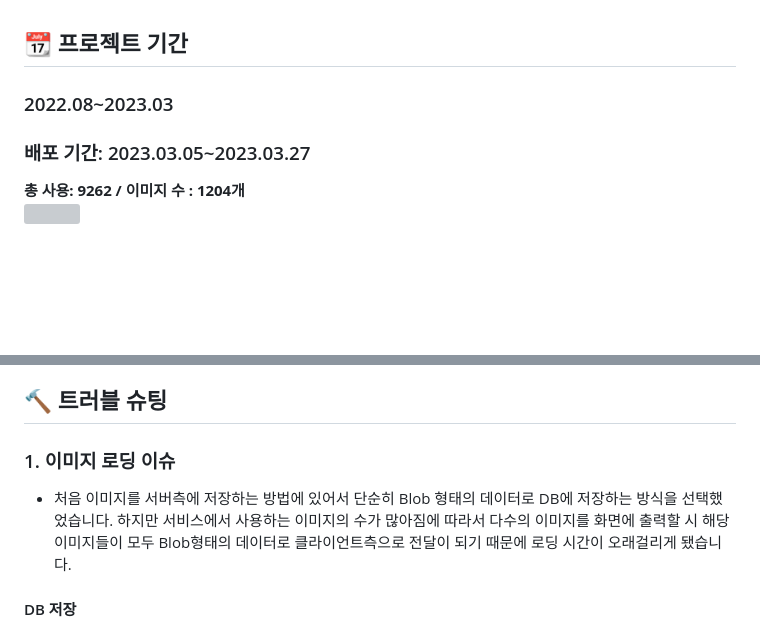
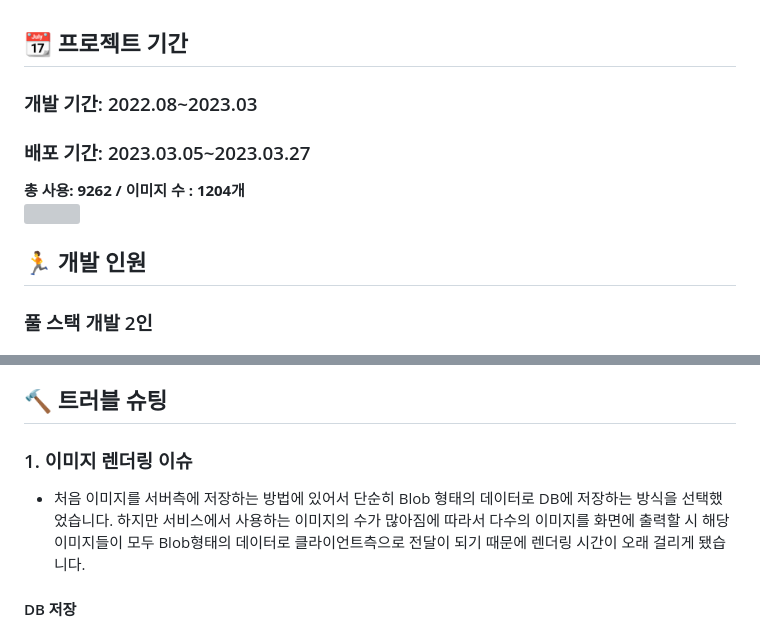
Before and after one commit to DevDachan/TeamCC_Service, a Markdown page: README.md, 2 parts joined by grey strips. GitHub-like rendering; blank space fills up the shorter version; grey boxes are pictures that could not be loaded.

```diff
--- a/README.md
+++ b/README.md
@@ -13,11 +13,13 @@
 <br/>
 
 ## :calendar: 프로젝트 기간
-### 2022.08~2023.03
+### 개발 기간: 2022.08~2023.03
 ### 배포 기간: 2023.03.05~2023.03.27
 
 **총 사용: 9262 / 이미지 수 : 1204개**
 <img src="https://user-images.githubusercontent.com/111109411/230569775-dec0e0ba-a79d-4c84-9ac3-c060c507dba4.png" width=50% />
 
+## :runner: 개발 인원
+### 풀 스택 개발 2인
 
 
@@ -210,9 +205,9 @@ db.query(`INSERT INTO cc VALUE('${admin_id[0].admin_id}','${request.body.team_nu
 
 ## 🔨 트러블 슈팅
 
-### 1. 이미지 로딩 이슈
+### 1. 이미지 렌더링 이슈
 
-- 처음 이미지를 서버측에 저장하는 방법에 있어서 단순히 Blob 형태의 데이터로 DB에 저장하는 방식을 선택했었습니다. 하지만 서비스에서 사용하는 이미지의 수가 많아짐에 따라서 다수의 이미지를 화면에 출력할 시 해당 이미지들이 모두 Blob형태의 데이터로 클라이언트측으로 전달이 되기 때문에 로딩 시간이 오래걸리게 됐습니다.
+- 처음 이미지를 서버측에 저장하는 방법에 있어서 단순히 Blob 형태의 데이터로 DB에 저장하는 방식을 선택했었습니다. 하지만 서비스에서 사용하는 이미지의 수가 많아짐에 따라서 다수의 이미지를 화면에 출력할 시 해당 이미지들이 모두 Blob형태의 데이터로 클라이언트측으로 전달이 되기 때문에 렌더링 시간이 오래 걸리게 됐습니다.
 
 #### DB 저장
 - ***DB 용량 증가:*** 이미지 파일은 일반적으로 큰 파일이기 때문에 Blob 형식으로 저장할 경우 DB 용량이 증가할 수 있습니다. 이는 DB 백업 및 복구 시에도 문제를 일으킬 수 있습니다.
```
Also changed, not shown: other parts of README.md (+8 -7 lines).
